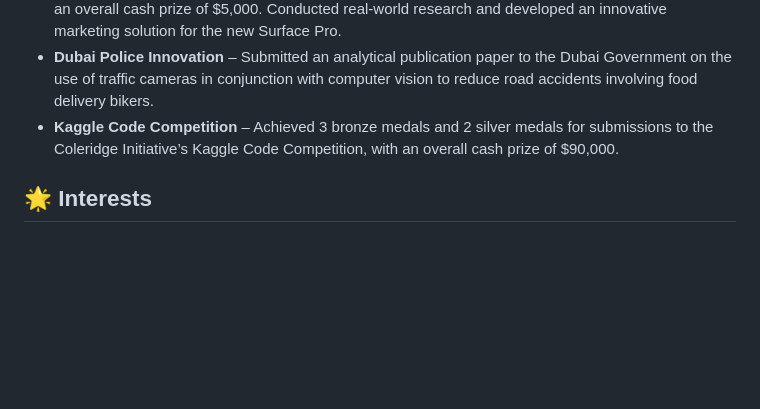
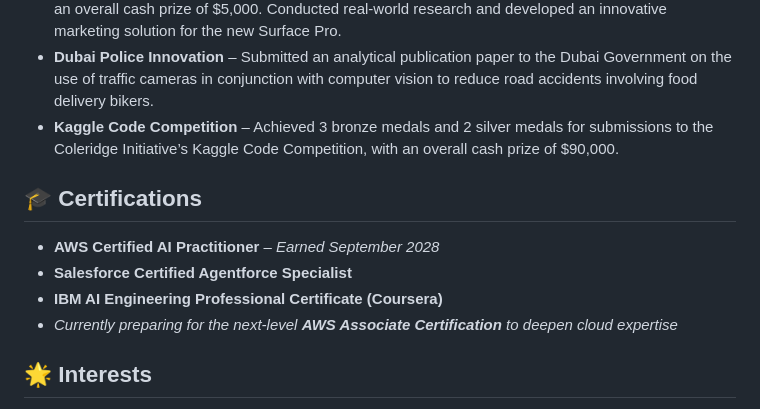
Before and after one commit to UttkarshSingh1738/UttkarshSingh1738, a Markdown page: README.md, the part around the change. Drawn GitHub-style; blank space fills up the shorter version.

```diff
--- a/README.md
+++ b/README.md
@@ -22,6 +22,13 @@ Software & Web Developer, AI/ML Engineer, Researcher, Video Game Designer, Stude
 - **Dubai Police Innovation** – Submitted an analytical publication paper to the Dubai Government on the use of traffic cameras in conjunction with computer vision to reduce road accidents involving food delivery bikers.
 - **Kaggle Code Competition** – Achieved 3 bronze medals and 2 silver medals for submissions to the Coleridge Initiative’s Kaggle Code Competition, with an overall cash prize of $90,000.
 
+## 🎓 Certifications
+
+- **AWS Certified AI Practitioner** – *Earned September 2028*
+- **Salesforce Certified Agentforce Specialist**
+- **IBM AI Engineering Professional Certificate (Coursera)**
+- *Currently preparing for the next-level **AWS Associate Certification** to deepen cloud expertise*
+
 ## 🌟 Interests
 
 - ⚽ Football  🏊 Swimming  🚵 Mountain Biking  🔴 Liverpool F.C.  🍗 Kentucky Fried Chicken  🌯 Shawarma  🐱 Cats
```
